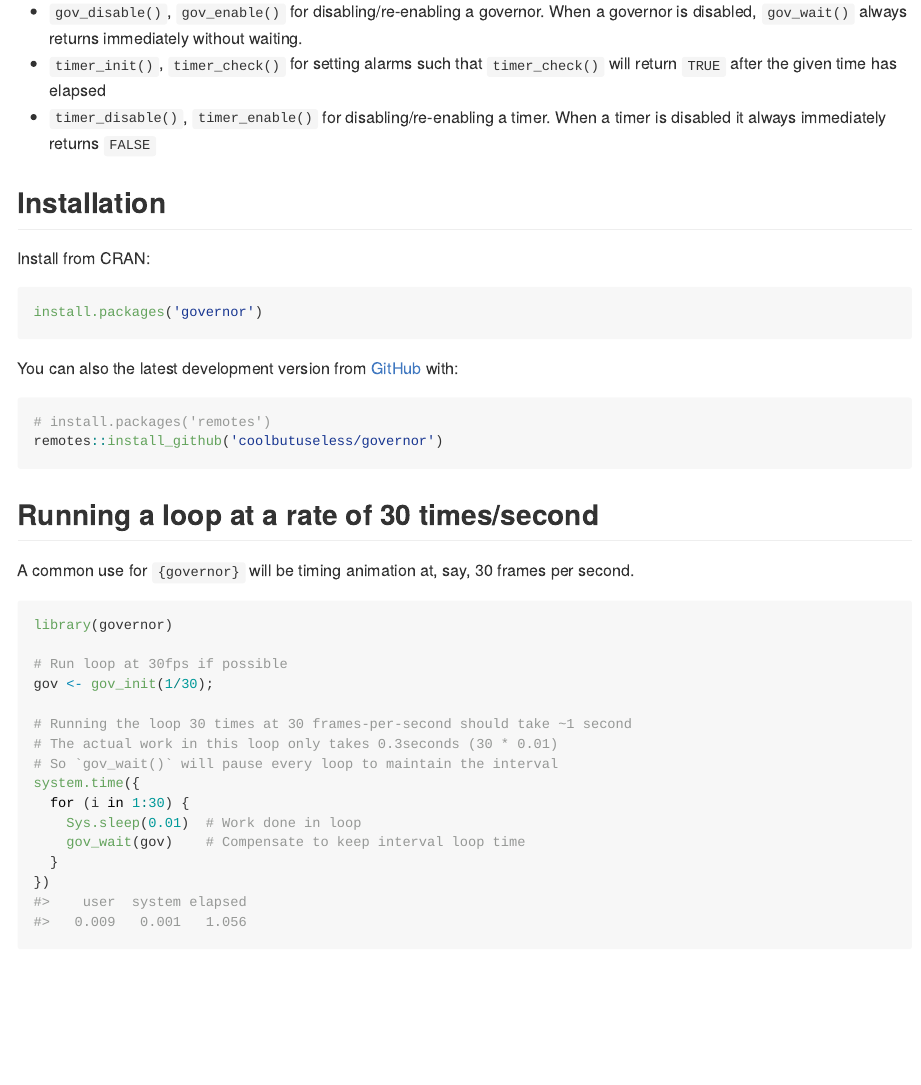
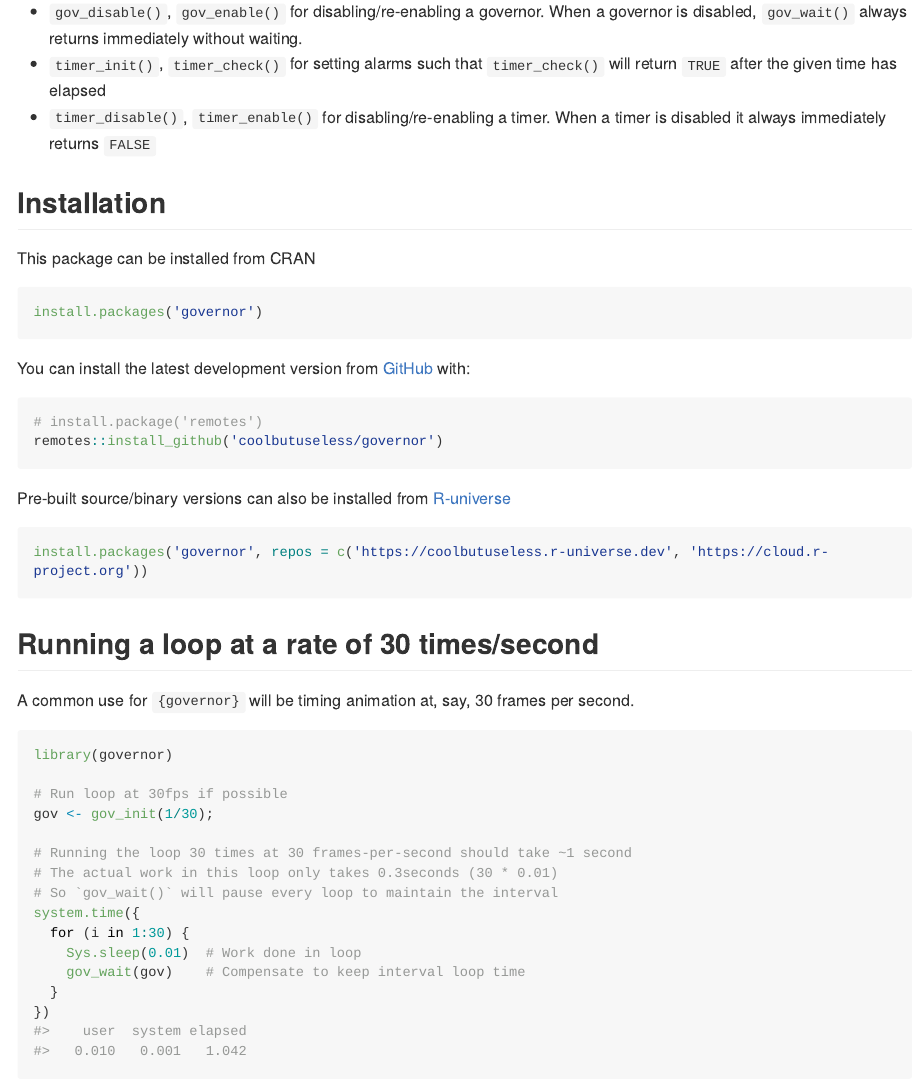
Before and after one commit to coolbutuseless/governor, an R Markdown document (README.Rmd): the page in a window 1100 px wide, from 300 px down. The pictures show the output file README.md that the author committed with the source, drawn offline in the style of GitHub; long lines of code are wrapped; badge pictures from the web are left out.

Commit message:
add CRAN links

````diff
--- a/README.Rmd
+++ b/README.Rmd
@@ -44,18 +44,25 @@ to meet the target duration.
 
 ## Installation
 
-Install from CRAN:
+This package can be installed from CRAN
 
-```{r eval = FALSE}
+``` r
 install.packages('governor')
 ```
 
-
-You can also the latest development version from [GitHub](https://github.com/coolbutuseless/governor) with:
+You can install the latest development version from
+[GitHub](https://github.com/coolbutuseless/governor) with:
 
 ``` r
-# install.packages('remotes')
+# install.package('remotes')
 remotes::install_github('coolbutuseless/governor')
+```
+
+Pre-built source/binary versions can also be installed from
+[R-universe](https://r-universe.dev)
+
+``` r
+install.packages('governor', repos = c('https://coolbutuseless.r-universe.dev', 'https://cloud.r-project.org'))
 ```
 
 ## Running a loop at a rate of 30 times/second
````
Also changed, not shown: README.md.
